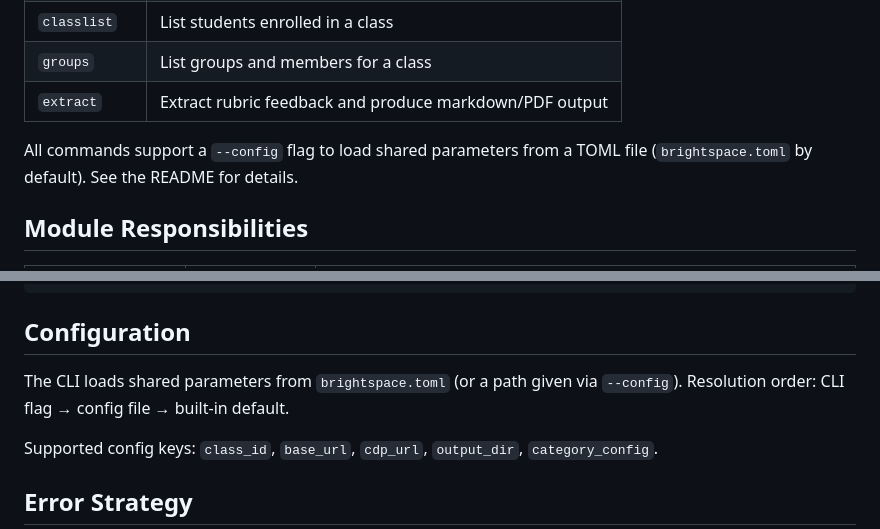
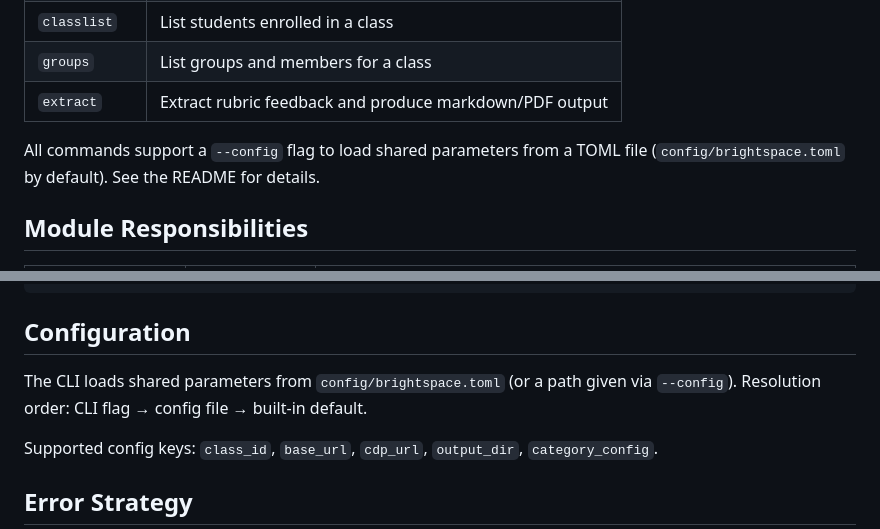
Before and after one commit to jan-ru/hva-tools, a Markdown page: docs/architecture.md, 2 parts joined by grey strips. GitHub-like rendering.

Commit message:
docs: fix stale config path references in architecture.md

```diff
--- a/docs/architecture.md
+++ b/docs/architecture.md
@@ -26,7 +26,7 @@ connect to browser
 | `groups` | List groups and members for a class |
 | `extract` | Extract rubric feedback and produce markdown/PDF output |
 
-All commands support a `--config` flag to load shared parameters from a TOML file (`brightspace.toml` by default). See the README for details.
+All commands support a `--config` flag to load shared parameters from a TOML file (`config/brightspace.toml` by default). See the README for details.
 
 ## Module Responsibilities
 
@@ -82,7 +82,7 @@ Raw dicts (from Assessments API)
 
 ## Configuration
 
-The CLI loads shared parameters from `brightspace.toml` (or a path given via `--config`). Resolution order: CLI flag → config file → built-in default.
+The CLI loads shared parameters from `config/brightspace.toml` (or a path given via `--config`). Resolution order: CLI flag → config file → built-in default.
 
 Supported config keys: `class_id`, `base_url`, `cdp_url`, `output_dir`, `category_config`.
 
```
